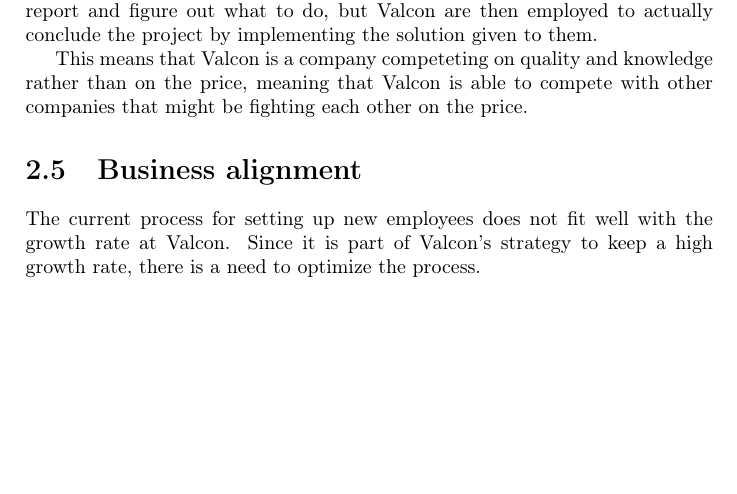
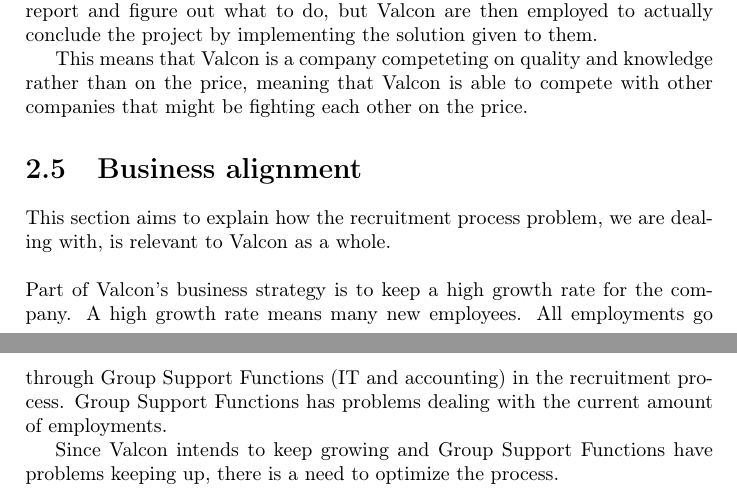
Before and after one commit to Capsup/BFOP14, a LaTeX document (report.tex, which reads inline/alignment.tex): part of page 6 of 11 before the commit and two parts of pages 6 and 7 of 12 after it, the two joined at a grey line, cut so that both start at the same text, the shorter picture padded with empty space. Compiled offline with pdfLaTeX.

Commit message:
Wrote alignment, ready for rereading.

```diff
--- a/inline/alignment.tex
+++ b/inline/alignment.tex
@@ -1,2 +1,8 @@
-The current process for setting up new employees does not fit well with the growth rate at Valcon.
-Since it is part of Valcon's strategy to keep a high growth rate, there is a need to optimize the process.
+This section aims to explain how the recruitment process problem, we are dealing with, is relevant to Valcon as a whole.\\
+
+\noindent Part of Valcon's business strategy is to keep a high growth rate for the company.
+A high growth rate means many new employees.
+All employments go through Group Support Functions (IT and accounting) in the recruitment process.
+Group Support Functions has problems dealing with the current amount of employments.
+
+Since Valcon intends to keep growing and Group Support Functions have problems keeping up, there is a need to optimize the process.
```
